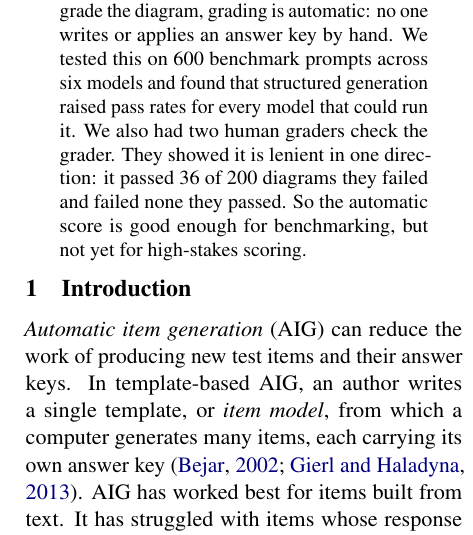
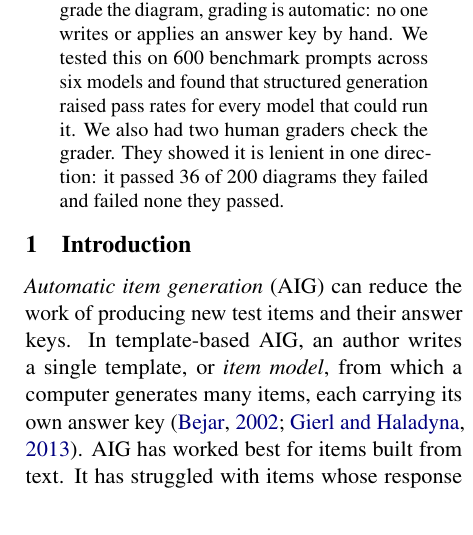
Before and after one commit to RenaissancePhilanthropy/geometry-diagram-generator, a LaTeX paper (paper-ncme/main.tex, which reads paper-ncme/abstract.tex): part of one column of page 1 of 7, cut so that both start at the same text. Compiled offline with pdfLaTeX.

Commit message:
NCME paper: abstract ends on the human-grader result (Mei's call)
Co-Authored-By: Claude Fable 5.1 <noreply@anthropic.com>
Claude-Session: https://claude.ai/code/session_016LAZ5UGFEoRFZ3Et3c8r13

```diff
--- a/paper-ncme/abstract.tex
+++ b/paper-ncme/abstract.tex
@@ -9,6 +9,5 @@ an answer key by hand. We tested this on 600 benchmark prompts across six
 models and found that structured generation raised pass rates for every model
 that could run it. We also had two human graders check the grader. They showed
 it is lenient in one direction: it passed 36 of 200 diagrams they failed and
-failed none they passed. So the automatic score is good enough for
-benchmarking, but not yet for high-stakes scoring.
+failed none they passed.
 \end{abstract}
```
